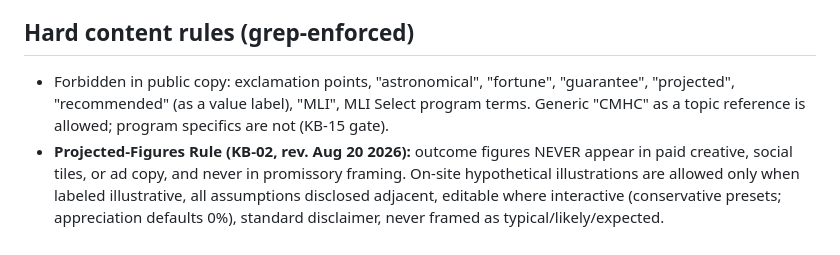
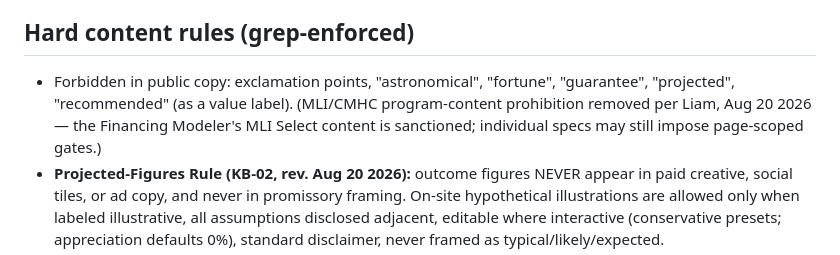
Before and after one commit to liammckinney-jpg/mckinneyrealty, a Markdown page: CLAUDE.md, the part around the change. Drawn GitHub-style.

Commit message:
CLAUDE.md: remove MLI/CMHC program-content prohibition per Liam (Financing Modeler sanctioned)
Co-Authored-By: Claude Fable 5 <noreply@anthropic.com>

```diff
--- a/CLAUDE.md
+++ b/CLAUDE.md
@@ -11,7 +11,7 @@ Standing context for every session in this repo. The strategic source of truth i
 - Three-generation history may be stated as historical fact. **The grandfather's name and the founding year are deliberately omitted (open TBD)** — never invent, infer, or "complete" them. Naming Sean is fine and does not resolve this TBD.
 
 ## Hard content rules (grep-enforced)
-- Forbidden in public copy: exclamation points, "astronomical", "fortune", "guarantee", "projected", "recommended" (as a value label), "MLI", MLI Select program terms. Generic "CMHC" as a topic reference is allowed; program specifics are not (KB-15 gate).
+- Forbidden in public copy: exclamation points, "astronomical", "fortune", "guarantee", "projected", "recommended" (as a value label). (MLI/CMHC program-content prohibition removed per Liam, Aug 20 2026 — the Financing Modeler's MLI Select content is sanctioned; individual specs may still impose page-scoped gates.)
 - **Projected-Figures Rule (KB-02, rev. Aug 20 2026):** outcome figures NEVER appear in paid creative, social tiles, or ad copy, and never in promissory framing. On-site hypothetical illustrations are allowed only when labeled illustrative, all assumptions disclosed adjacent, editable where interactive (conservative presets; appreciation defaults 0%), standard disclaimer, never framed as typical/likely/expected.
 - **No announced virtues:** the brand never describes its own character ("honest", "understated", "no-pressure", "data-driven" as self-description). Character is demonstrated, not claimed.
 - No interior vocabulary in public copy: personas/P-numbers, "funnel", "tier", "pillar", "splinter", "gated/ungated" as self-description, "nurture".
```
